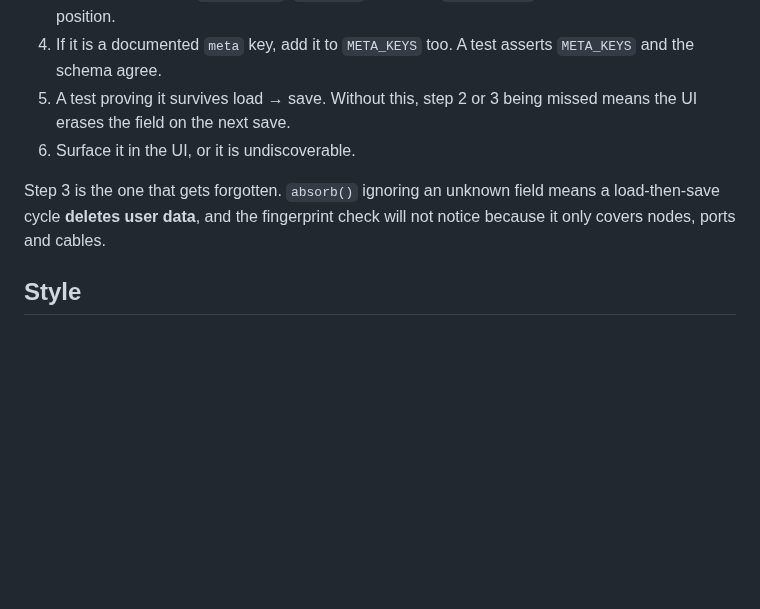
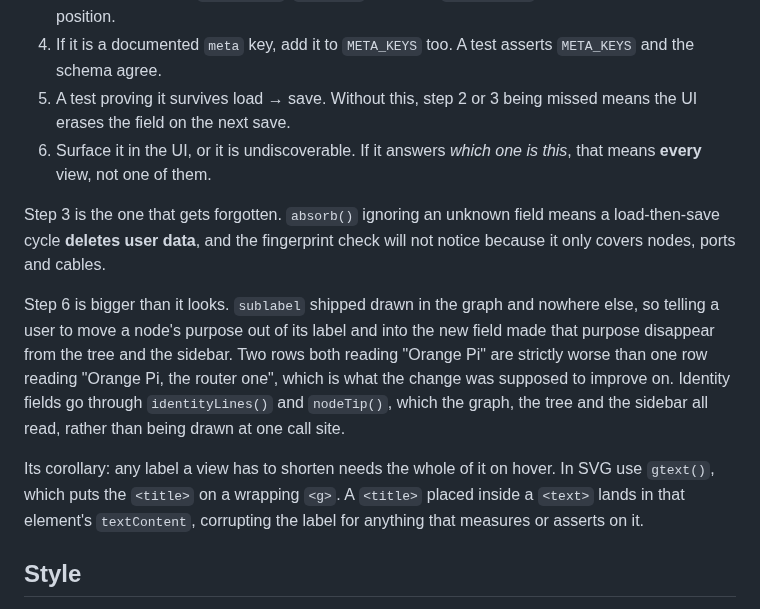
Before and after one commit to nova-orion/wirebook, a Markdown page: AGENTS.md, the part around the change. Rendered like a GitHub page; blank space fills up the shorter version.

```diff
--- a/AGENTS.md
+++ b/AGENTS.md
@@ -316,11 +316,25 @@ Ordered, because skipping a step silently loses data:
    `META_KEYS` and the schema agree.
 5. A test proving it survives load → save. Without this, step 2 or 3 being
    missed means the UI erases the field on the next save.
-6. Surface it in the UI, or it is undiscoverable.
+6. Surface it in the UI, or it is undiscoverable. If it answers *which one is
+   this*, that means **every** view, not one of them.
 
 Step 3 is the one that gets forgotten. `absorb()` ignoring an unknown field means
 a load-then-save cycle **deletes user data**, and the fingerprint check will not
 notice because it only covers nodes, ports and cables.
+
+Step 6 is bigger than it looks. `sublabel` shipped drawn in the graph and nowhere
+else, so telling a user to move a node's purpose out of its label and into the
+new field made that purpose disappear from the tree and the sidebar. Two rows
+both reading "Orange Pi" are strictly worse than one row reading "Orange Pi,
+the router one", which is what the change was supposed to improve on. Identity
+fields go through `identityLines()` and `nodeTip()`, which the graph, the tree
+and the sidebar all read, rather than being drawn at one call site.
+
+Its corollary: any label a view has to shorten needs the whole of it on hover. In
+SVG use `gtext()`, which puts the `<title>` on a wrapping `<g>`. A `<title>`
+placed inside a `<text>` lands in that element's `textContent`, corrupting the
+label for anything that measures or asserts on it.
 
 ## Style
 
```
Also changed, not shown: README.md (+5 -0 lines), docs/screenshots/free-ports.png, docs/screenshots/graph.png, docs/screenshots/node-editor.png, docs/screenshots/tree.png, 4 other files.
